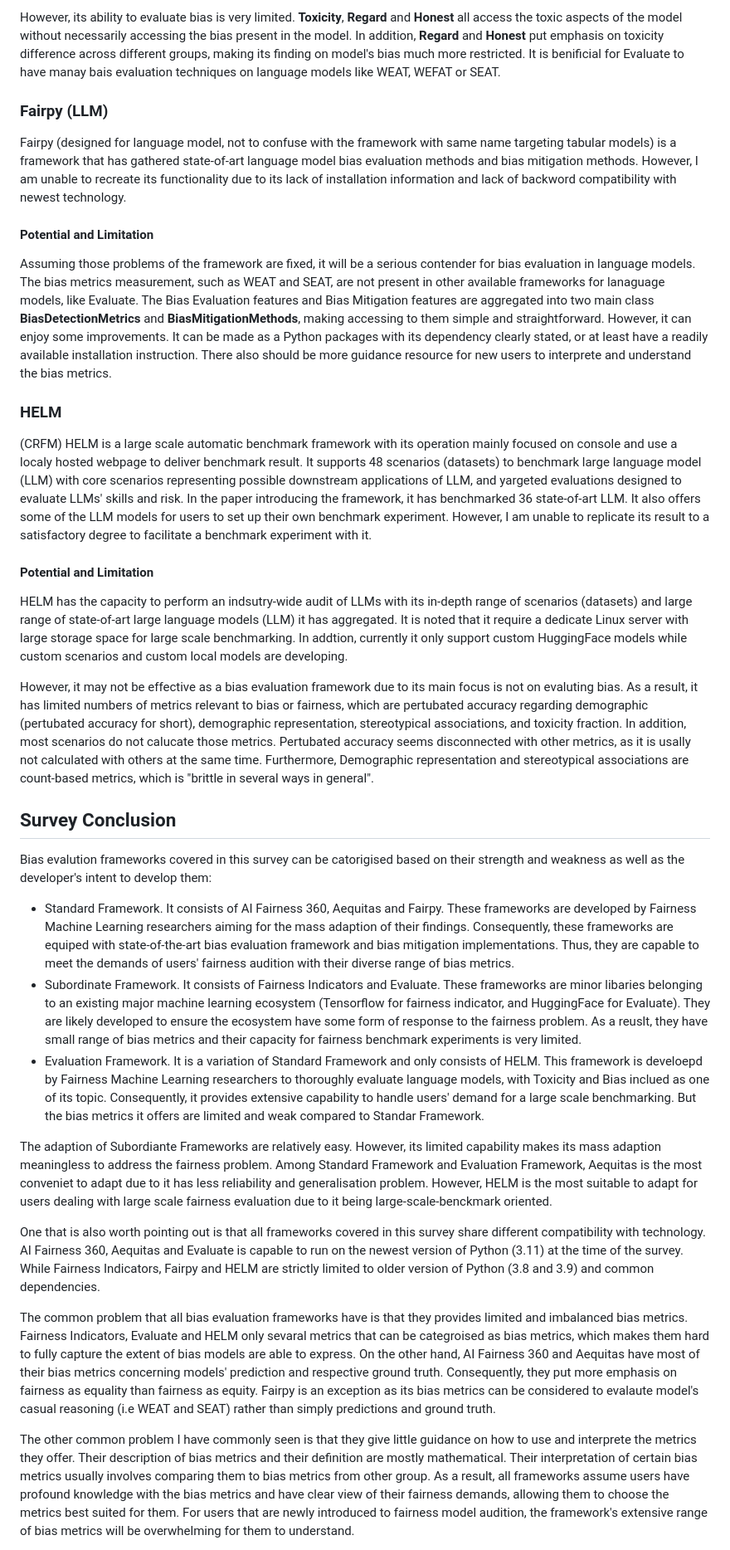
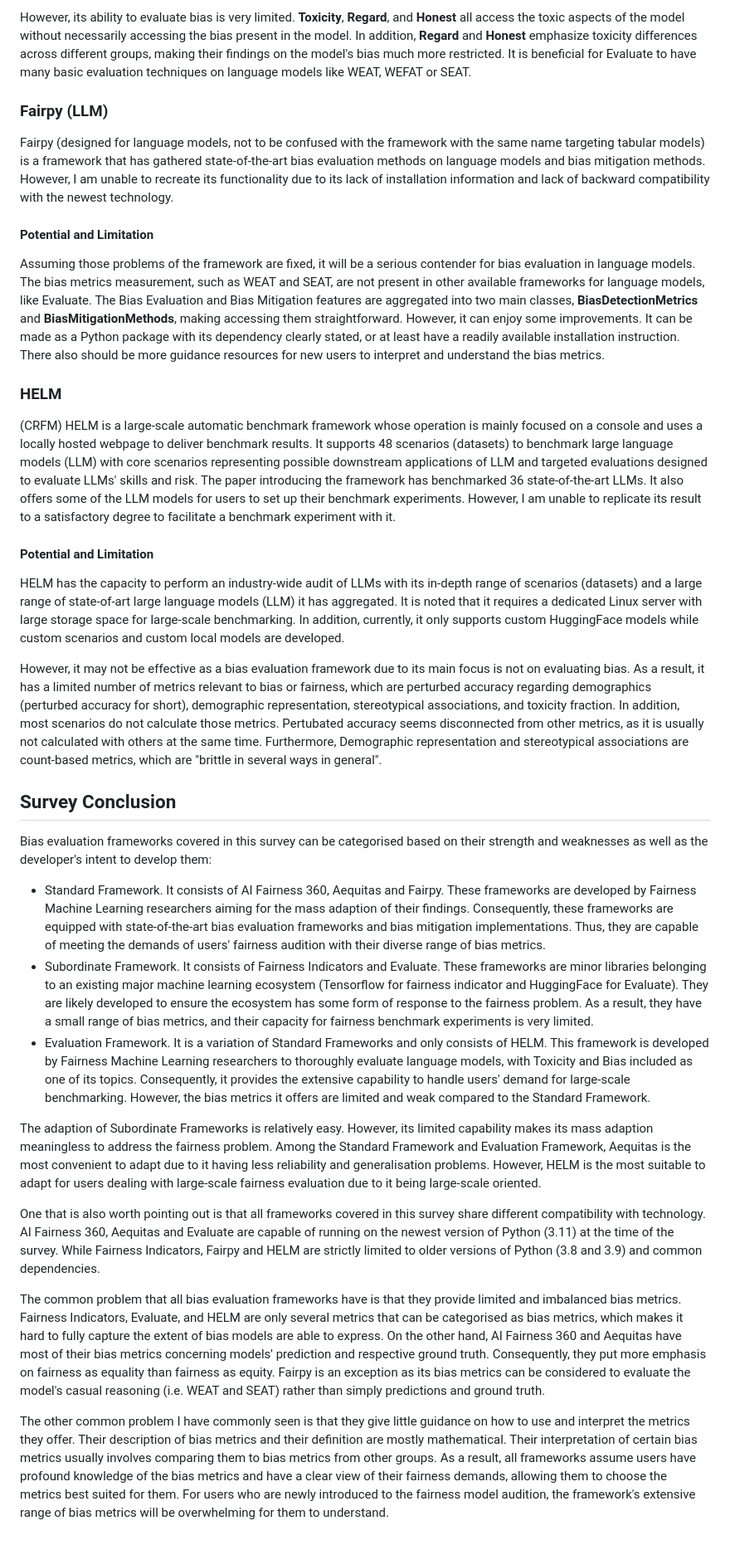
Before and after one commit to Hydracerynitis/Ethical-Framework, a Markdown page: README.md, the part around the change printed below. Shown: that part at 83% size. GitHub-like rendering.

```diff
--- a/README.md
+++ b/README.md
@@ -96,37 +96,37 @@ Evaluate framework is a simple evaluation package that can be integrated any lan
 
-However, its ability to evaluate bias is very limited. **Toxicity**, **Regard** and **Honest** all access the toxic aspects of the model without necessarily accessing the bias present in the model. In addition, **Regard** and **Honest** put emphasis on toxicity difference across different groups, making its finding on model's bias much more restricted. It is benificial for Evaluate to have manay bais evaluation techniques on language models like WEAT, WEFAT or SEAT.
+However, its ability to evaluate bias is very limited. **Toxicity**, **Regard**, and **Honest** all access the toxic aspects of the model without necessarily accessing the bias present in the model. In addition, **Regard** and **Honest** emphasize toxicity differences across different groups, making their findings on the model's bias much more restricted. It is beneficial for Evaluate to have many basic evaluation techniques on language models like WEAT, WEFAT or SEAT.
 
 ### Fairpy (LLM)
 
-Fairpy (designed for language model, not to confuse with the framework with same name targeting tabular models) is a framework that has gathered state-of-art language model bias evaluation methods and bias mitigation methods. However, I am unable to recreate its functionality due to its lack of installation information and lack of backword compatibility with newest technology.
+Fairpy (designed for language models, not to be confused with the framework with the same name targeting tabular models) is a framework that has gathered state-of-the-art bias evaluation methods on language models and bias mitigation methods. However, I am unable to recreate its functionality due to its lack of installation information and lack of backward compatibility with the newest technology.
 
 #### Potential and Limitation
 
-Assuming those problems of the framework are fixed, it will be a serious contender for bias evaluation in language models. The bias metrics measurement, such as WEAT and SEAT, are not present in other available frameworks for lanaguage models, like Evaluate.
-The Bias Evaluation features and Bias Mitigation features are aggregated into two main class **BiasDetectionMetrics** and **BiasMitigationMethods**, making accessing to them simple and straightforward. However, it can enjoy some improvements. It can be made as a Python packages with its dependency clearly stated, or at least have a readily available installation instruction. There also should be more guidance resource for new users to interprete and understand the bias metrics.
+Assuming those problems of the framework are fixed, it will be a serious contender for bias evaluation in language models. The bias metrics measurement, such as WEAT and SEAT, are not present in other available frameworks for language models, like Evaluate.
+The Bias Evaluation and Bias Mitigation features are aggregated into two main classes, **BiasDetectionMetrics** and **BiasMitigationMethods**, making accessing them straightforward. However, it can enjoy some improvements. It can be made as a Python package with its dependency clearly stated, or at least have a readily available installation instruction. There also should be more guidance resources for new users to interpret and understand the bias metrics.
 
 ### HELM
 
-(CRFM) HELM is a large scale automatic benchmark framework with its operation mainly focused on console and use a localy hosted webpage to deliver benchmark result. It supports 48 scenarios (datasets) to benchmark large language model (LLM) with core scenarios representing possible downstream applications of LLM, and yargeted evaluations designed to evaluate LLMs' skills and risk. In the paper introducing the framework, it has benchmarked 36 state-of-art LLM. It also offers some of the LLM models for users to set up their own benchmark experiment. However, I am unable to replicate its result to a satisfactory degree to facilitate a benchmark experiment with it.
+(CRFM) HELM is a large-scale automatic benchmark framework whose operation is mainly focused on a console and uses a locally hosted webpage to deliver benchmark results. It supports 48 scenarios (datasets) to benchmark large language models (LLM) with core scenarios representing possible downstream applications of LLM and targeted evaluations designed to evaluate LLMs' skills and risk. The paper introducing the framework has benchmarked 36 state-of-the-art LLMs. It also offers some of the LLM models for users to set up their benchmark experiments. However, I am unable to replicate its result to a satisfactory degree to facilitate a benchmark experiment with it.
 
 #### Potential and Limitation
 
-HELM has the capacity to perform an indsutry-wide audit of LLMs with its in-depth range of scenarios (datasets) and large range of state-of-art large language models (LLM) it has aggregated. It is noted that it require a dedicate Linux server with large storage space for large scale benchmarking. In addtion, currently it only support custom HuggingFace models while custom scenarios and custom local models are developing.
+HELM has the capacity to perform an industry-wide audit of LLMs with its in-depth range of scenarios (datasets) and a large range of state-of-art large language models (LLM) it has aggregated. It is noted that it requires a dedicated Linux server with large storage space for large-scale benchmarking. In addition, currently, it only supports custom HuggingFace models while custom scenarios and custom local models are developed.
 
-However, it may not be effective as a bias evaluation framework due to its main focus is not on evaluting bias. As a result, it has limited numbers of metrics relevant to bias or fairness, which are pertubated accuracy regarding demographic (pertubated accuracy for short), demographic representation, stereotypical associations, and toxicity fraction. In addition, most scenarios do not calucate those metrics. Pertubated accuracy seems disconnected with other metrics, as it is usally not calculated with others at the same time. Furthermore, Demographic representation and stereotypical associations are count-based metrics, which is "brittle in several ways in general".
+However, it may not be effective as a bias evaluation framework due to its main focus is not on evaluating bias. As a result, it has a limited number of metrics relevant to bias or fairness, which are perturbed accuracy regarding demographics (perturbed accuracy for short), demographic representation, stereotypical associations, and toxicity fraction. In addition, most scenarios do not calculate those metrics. Pertubated accuracy seems disconnected from other metrics, as it is usually not calculated with others at the same time. Furthermore, Demographic representation and stereotypical associations are count-based metrics, which are "brittle in several ways in general".
 
 ## Survey Conclusion
 
-Bias evalution frameworks covered in this survey can be catorigised based on their strength and weakness as well as the developer's intent to develop them:
-- Standard Framework. It consists of AI Fairness 360, Aequitas and Fairpy. These frameworks are developed by Fairness Machine Learning researchers aiming for the mass adaption of their findings. Consequently, these frameworks are equiped with state-of-the-art bias evaluation framework and bias mitigation implementations. Thus, they are capable to meet the demands of users' fairness audition with their diverse range of bias metrics.
-- Subordinate Framework. It consists of Fairness Indicators and Evaluate. These frameworks are minor libaries belonging to an existing major machine learning ecosystem (Tensorflow for fairness indicator, and HuggingFace for Evaluate). They are likely developed to ensure the ecosystem have some form of response to the fairness problem. As a reuslt, they have small range of bias metrics and their capacity for fairness benchmark experiments is very limited.
-- Evaluation Framework. It is a variation of Standard Framework and only consists of HELM. This framework is develoepd by Fairness Machine Learning researchers to thoroughly evaluate language models, with Toxicity and Bias inclued as one of its topic. Consequently, it provides extensive capability to handle users' demand for a large scale benchmarking. But the bias metrics it offers are limited and weak compared to Standar Framework.
+Bias evaluation frameworks covered in this survey can be categorised based on their strength and weaknesses as well as the developer's intent to develop them:
+- Standard Framework. It consists of AI Fairness 360, Aequitas and Fairpy. These frameworks are developed by Fairness Machine Learning researchers aiming for the mass adaption of their findings. Consequently, these frameworks are equipped with state-of-the-art bias evaluation frameworks and bias mitigation implementations. Thus, they are capable of meeting the demands of users' fairness audition with their diverse range of bias metrics.
+- Subordinate Framework. It consists of Fairness Indicators and Evaluate. These frameworks are minor libraries belonging to an existing major machine learning ecosystem (Tensorflow for fairness indicator and HuggingFace for Evaluate). They are likely developed to ensure the ecosystem has some form of response to the fairness problem. As a result, they have a small range of bias metrics, and their capacity for fairness benchmark experiments is very limited.
+- Evaluation Framework. It is a variation of Standard Frameworks and only consists of HELM. This framework is developed by Fairness Machine Learning researchers to thoroughly evaluate language models, with Toxicity and Bias included as one of its topics. Consequently, it provides the extensive capability to handle users' demand for large-scale benchmarking. However, the bias metrics it offers are limited and weak compared to the Standard Framework.
 
-The adaption of Subordiante Frameworks are relatively easy. However, its limited capability makes its mass adaption meaningless to address the fairness problem. Among Standard Framework and Evaluation Framework, Aequitas is the most conveniet to adapt due to it has less reliability and generalisation problem. However, HELM is the most suitable to adapt for users dealing with large scale fairness evaluation due to it being large-scale-benckmark oriented.
+The adaption of Subordinate Frameworks is relatively easy. However, its limited capability makes its mass adaption meaningless to address the fairness problem. Among the Standard Framework and Evaluation Framework, Aequitas is the most convenient to adapt due to it having less reliability and generalisation problems. However, HELM is the most suitable to adapt for users dealing with large-scale fairness evaluation due to it being large-scale oriented.
 
-One that is also worth pointing out is that all frameworks covered in this survey share different compatibility with technology. AI Fairness 360, Aequitas and Evaluate is capable to run on the newest version of Python (3.11) at the time of the survey. While Fairness Indicators, Fairpy and HELM are strictly limited to older version of Python (3.8 and 3.9) and common dependencies.
+One that is also worth pointing out is that all frameworks covered in this survey share different compatibility with technology. AI Fairness 360, Aequitas and Evaluate are capable of running on the newest version of Python (3.11) at the time of the survey. While Fairness Indicators, Fairpy and HELM are strictly limited to older versions of Python (3.8 and 3.9) and common dependencies.
 
-The common problem that all bias evaluation frameworks have is that they provides limited and imbalanced bias metrics. Fairness Indicators, Evaluate and HELM only sevaral metrics that can be categroised as bias metrics, which makes them hard to fully capture the extent of bias models are able to express. On the other hand, AI Fairness 360 and Aequitas have most of their bias metrics concerning models' prediction and respective ground truth. Consequently, they put more emphasis on fairness as equality than fairness as equity. Fairpy is an exception as its bias metrics can be considered to evalaute model's casual reasoning (i.e WEAT and SEAT) rather than simply predictions and ground truth.
+The common problem that all bias evaluation frameworks have is that they provide limited and imbalanced bias metrics. Fairness Indicators, Evaluate, and HELM are only several metrics that can be categorised as bias metrics, which makes it hard to fully capture the extent of bias models are able to express. On the other hand, AI Fairness 360 and Aequitas have most of their bias metrics concerning models' prediction and respective ground truth. Consequently, they put more emphasis on fairness as equality than fairness as equity. Fairpy is an exception as its bias metrics can be considered to evaluate the model's casual reasoning (i.e. WEAT and SEAT) rather than simply predictions and ground truth.
 
-The other common problem I have commonly seen is that they give little guidance on how to use and interprete the metrics they offer. Their description of bias metrics and their definition are mostly mathematical. Their interpretation of certain bias metrics usually involves comparing them to bias metrics from other group. As a result, all frameworks assume users have profound knowledge with the bias metrics and have clear view of their fairness demands, allowing them to choose the metrics best suited for them. For users that are newly introduced to fairness model audition, the framework's extensive range of bias metrics will be overwhelming for them to understand.
+The other common problem I have commonly seen is that they give little guidance on how to use and interpret the metrics they offer. Their description of bias metrics and their definition are mostly mathematical. Their interpretation of certain bias metrics usually involves comparing them to bias metrics from other groups. As a result, all frameworks assume users have profound knowledge of the bias metrics and have a clear view of their fairness demands, allowing them to choose the metrics best suited for them. For users who are newly introduced to the fairness model audition, the framework's extensive range of bias metrics will be overwhelming for them to understand.
 
```
Also changed, not shown: other parts of README.md (+35 -35 lines).
